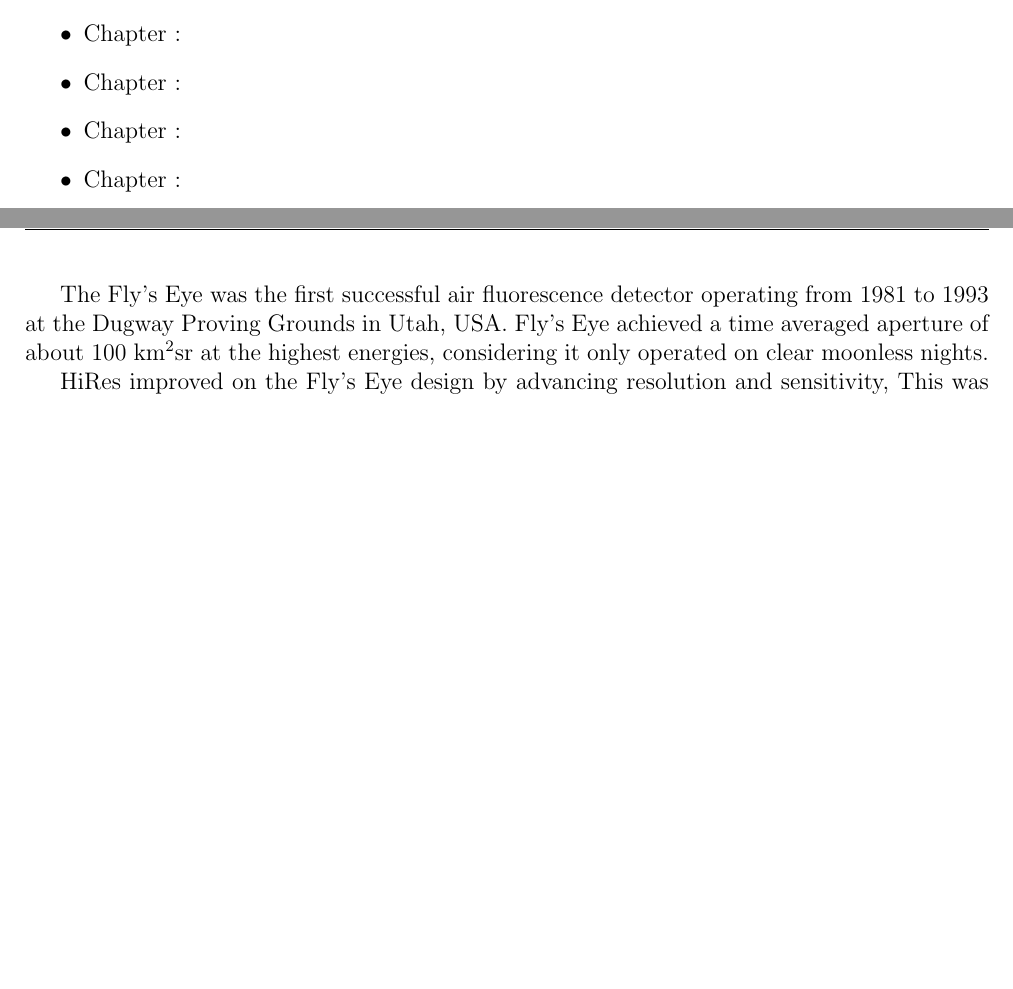
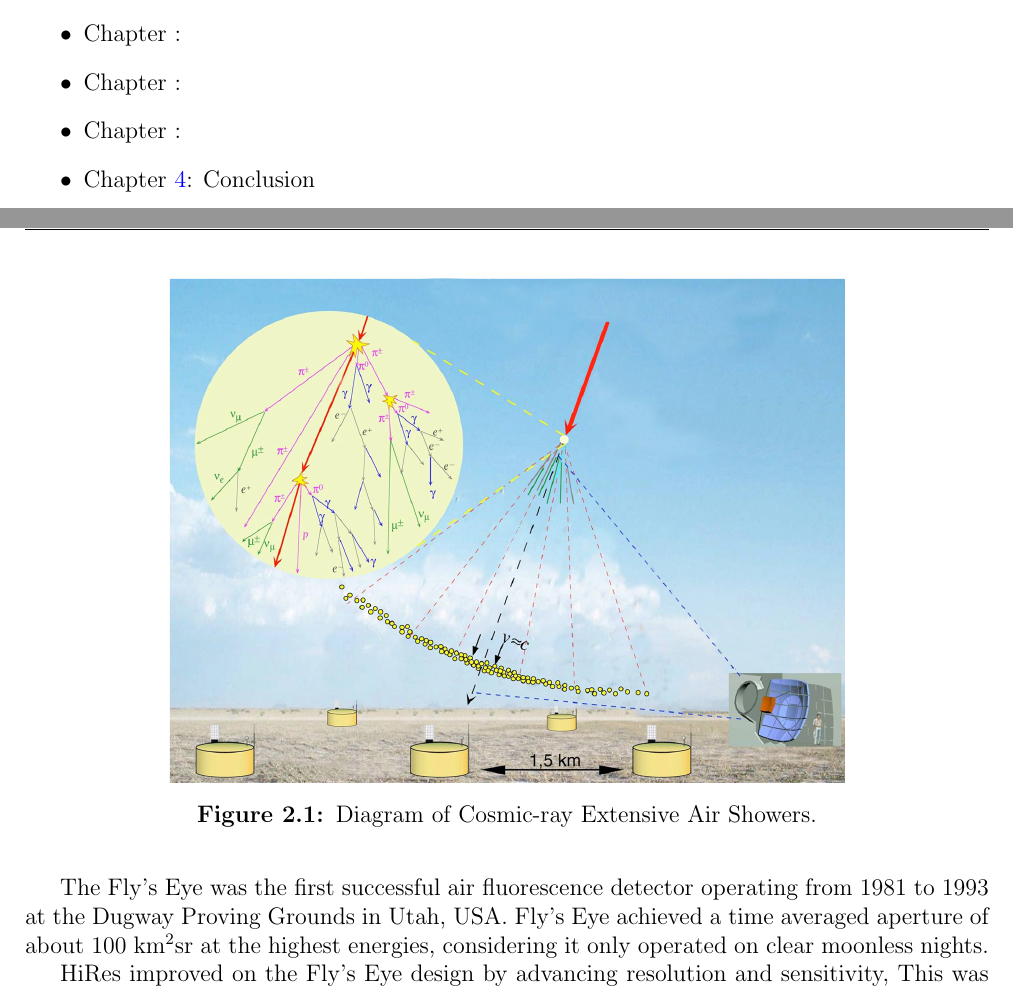
Before and after one commit to TSudholz/Thesis, a LaTeX thesis (PhD_Thesis.tex, which reads chapters/cr_detection.tex, chapters/introduction.tex): two parts of pages 12 and 16 of 23, joined at a grey line, cut so that both start at the same text, the shorter picture padded with empty space. Compiled offline with pdfLaTeX; a missing bibliography style is replaced by a similar one.

Commit message:
A little more writing

```diff
--- a/chapters/cr_detection.tex
+++ b/chapters/cr_detection.tex
@@ -8,6 +8,12 @@ Hadronic primaries can produce pions, muons and other stuff.
 Mixture of a hadronic core with an electromagnetic component from the decay of $\pi^{0}$.
 
 Shower profile has particles produced until energy on individual secondary particles drop below the ionization threshold. Therefore the shower will reach a point of maximum particle number then will drop off.
+
+\begin{figure}
+\centering
+\includegraphics[width=0.7\textwidth]{chapters/pix/CR_ExtensiveAirShowers.png}
+\caption{Diagram of Cosmic-ray Extensive Air Showers.}
+\end{figure}
 
 \section{Fluorescence Production}
 
--- a/chapters/introduction.tex
+++ b/chapters/introduction.tex
@@ -40,6 +40,6 @@ Does this work as a new line
 
 \item Chapter :
 
-\item Chapter :
+\item Chapter \ref{Ch:Conclusion}: Conclusion
 
 \end{itemize}
```
Also changed, not shown: chapters/conclusion.tex (+1 -1 lines), PhD_Thesis.pdf, chapters/pix/CR_ExtensiveAirShowers.png (added), 3 other files.
